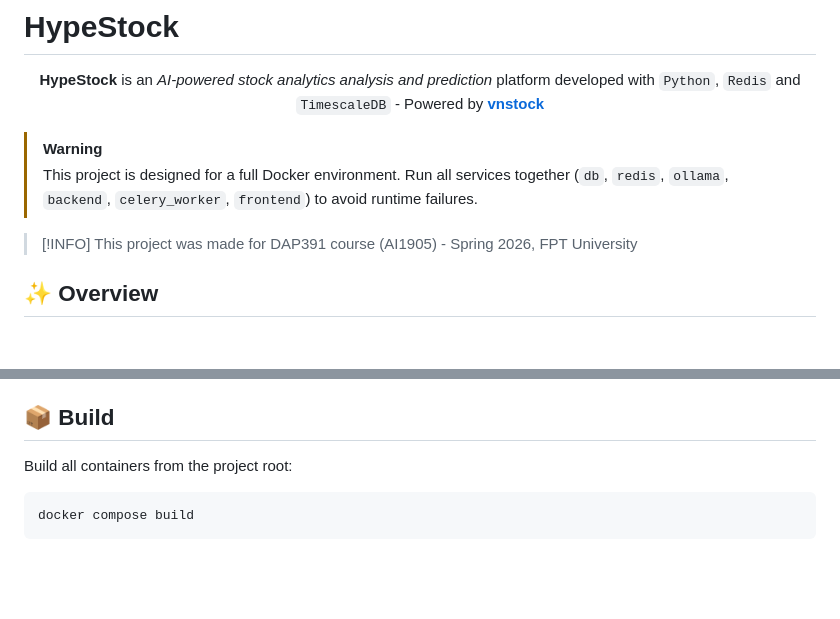
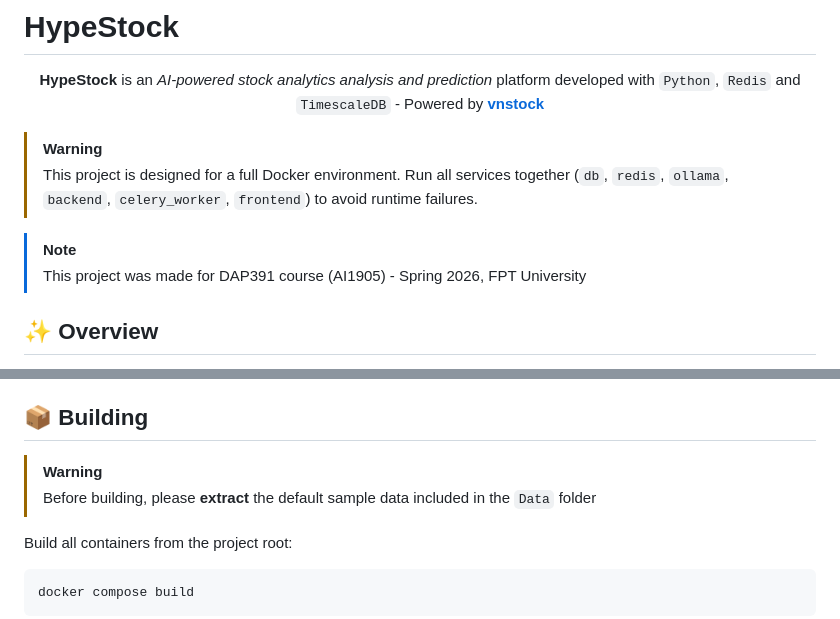
Before and after one commit to StellarSeal/HypeStock, a Markdown page: README.md, 2 parts joined by grey strips. GitHub-like rendering; blank space fills up the shorter version.

```diff
--- a/README.md
+++ b/README.md
@@ -9,7 +9,7 @@
 > [!WARNING]
 > This project is designed for a full Docker environment. Run all services together (`db`, `redis`, `ollama`, `backend`, `celery_worker`, `frontend`) to avoid runtime failures.
 
-> [!INFO]
+> [!NOTE]
 > This project was made for DAP391 course (AI1905) - Spring 2026, FPT University
 
 ## ✨ Overview
@@ -26,7 +26,10 @@ HypeStock allows users to browse through live stock data computed by our systems
 - Internet connection (for pulling Docker images and AI models)
 - Optional: `GEMINI_API_KEY` for cloud AI provider mode
 
-## 📦 Build
+## 📦 Building
+
+> [!WARNING]
+> Before building, please **extract** the default sample data included in the `Data` folder
 
 Build all containers from the project root:
 
```
